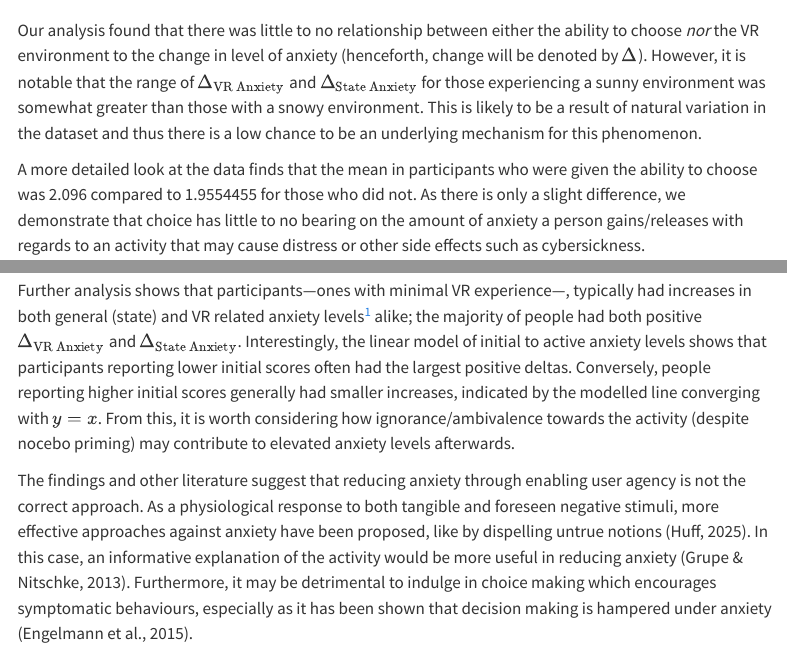
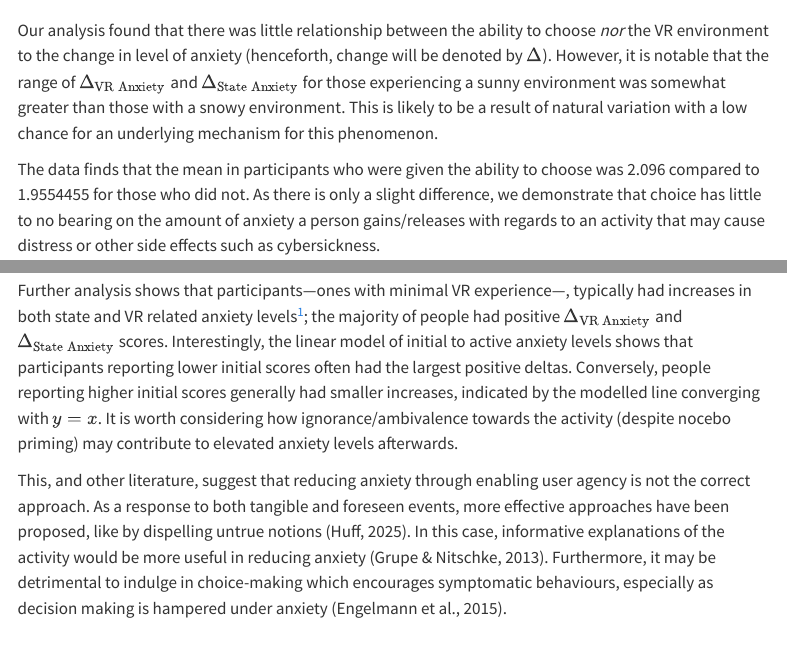
Before and after one commit to Shadowwwwwwwwwwwwwwwwww/Data-Project, a Quarto document (_Project.qmd): the page in a window 1100 px wide, from 4530 px down, and a second part further down, joined at a grey line. Rendered offline with R 4.5, knitr and Pandoc in place of Quarto, with nearby package versions; folded parts are opened; some code elsewhere in the file could not run offline; menus at the side of the page are left out.

Commit message:
Under the word limit

````diff
--- a/_Project.qmd
+++ b/_Project.qmd
@@ -142,9 +142,9 @@ ggplotly(env_plot)
 ```
 :::
 
-Our analysis found that there was little to no relationship between either the ability to choose *nor* the VR environment to the change in level of anxiety (henceforth, change will be denoted by $\Delta$). However, it is notable that the range of $\Delta_{\mathrm{VR~Anxiety}}$ and $\Delta_{\mathrm{State~Anxiety}}$ for those experiencing a sunny environment was somewhat greater than those with a snowy environment. This is likely to be a result of natural variation in the dataset and thus there is a low chance to be an underlying mechanism for this phenomenon.
+Our analysis found that there was little relationship between the ability to choose *nor* the VR environment to the change in level of anxiety (henceforth, change will be denoted by $\Delta$). However, it is notable that the range of $\Delta_{\mathrm{VR~Anxiety}}$ and $\Delta_{\mathrm{State~Anxiety}}$ for those experiencing a sunny environment was somewhat greater than those with a snowy environment. This is likely to be a result of natural variation with a low chance for an underlying mechanism for this phenomenon.
 
-A more detailed look at the data finds that the mean in participants who were given the ability to choose was `r mean(filter(data, data$choice == "Choice")$vranxiety) # ≈ 2.096` compared to `r mean(filter(data, data$choice == "No Choice")$vranxiety) # ≈ 1.955446` for those who did not. As there is only a slight difference, we demonstrate that choice has little to no bearing on the amount of anxiety a person gains/releases with regards to an activity that may cause distress or other side effects such as cybersickness.
+The data finds that the mean in participants who were given the ability to choose was `r mean(filter(data, data$choice == "Choice")$vranxiety) # ≈ 2.096` compared to `r mean(filter(data, data$choice == "No Choice")$vranxiety) # ≈ 1.955446` for those who did not. As there is only a slight difference, we demonstrate that choice has little to no bearing on the amount of anxiety a person gains/releases with regards to an activity that may cause distress or other side effects such as cybersickness.
 
 ```{r}
 #| label: bvra-pvra
@@ -187,11 +187,11 @@ ggplotly(bstai_pstai_plot) %>%
                                     "</sup>")))
 ```
 
-Further analysis shows that participants—ones with minimal VR experience—, typically had increases in both general (state) and VR related anxiety levels[^1] alike; the majority of people had both positive $\Delta_{\mathrm{VR~Anxiety}}$ and $\Delta_{\mathrm{State~Anxiety}}$. Interestingly, the linear model of initial to active anxiety levels shows that participants reporting lower initial scores often had the largest positive deltas. Conversely, people reporting higher initial scores generally had smaller increases, indicated by the modelled line converging with $y = x$. From this, it is worth considering how ignorance/ambivalence towards the activity (despite nocebo priming) may contribute to elevated anxiety levels afterwards.
+Further analysis shows that participants—ones with minimal VR experience—, typically had increases in both state and VR related anxiety levels[^1]; the majority of people had positive $\Delta_{\mathrm{VR~Anxiety}}$ and $\Delta_{\mathrm{State~Anxiety}}$ scores. Interestingly, the linear model of initial to active anxiety levels shows that participants reporting lower initial scores often had the largest positive deltas. Conversely, people reporting higher initial scores generally had smaller increases, indicated by the modelled line converging with $y = x$. It is worth considering how ignorance/ambivalence towards the activity (despite nocebo priming) may contribute to elevated anxiety levels afterwards.
 
 [^1]: See Appendix for graphs
 
-The findings and other literature suggest that reducing anxiety through enabling user agency is not the correct approach. As a physiological response to both tangible and foreseen negative stimuli, more effective approaches against anxiety have been proposed, like by dispelling untrue notions (Huff, 2025). In this case, an informative explanation of the activity would be more useful in reducing anxiety (Grupe & Nitschke, 2013). Furthermore, it may be detrimental to indulge in choice making which encourages symptomatic behaviours, especially as it has been shown that decision making is hampered under anxiety (Engelmann et al., 2015).
+This, and other literature, suggest that reducing anxiety through enabling user agency is not the correct approach. As a response to both tangible and foreseen events, more effective approaches have been proposed, like by dispelling untrue notions (Huff, 2025). In this case, informative explanations of the activity would be more useful in reducing anxiety (Grupe & Nitschke, 2013). Furthermore, it may be detrimental to indulge in choice-making which encourages symptomatic behaviours, especially as decision making is hampered under anxiety (Engelmann et al., 2015).
 
 # Conclusion
 
````
